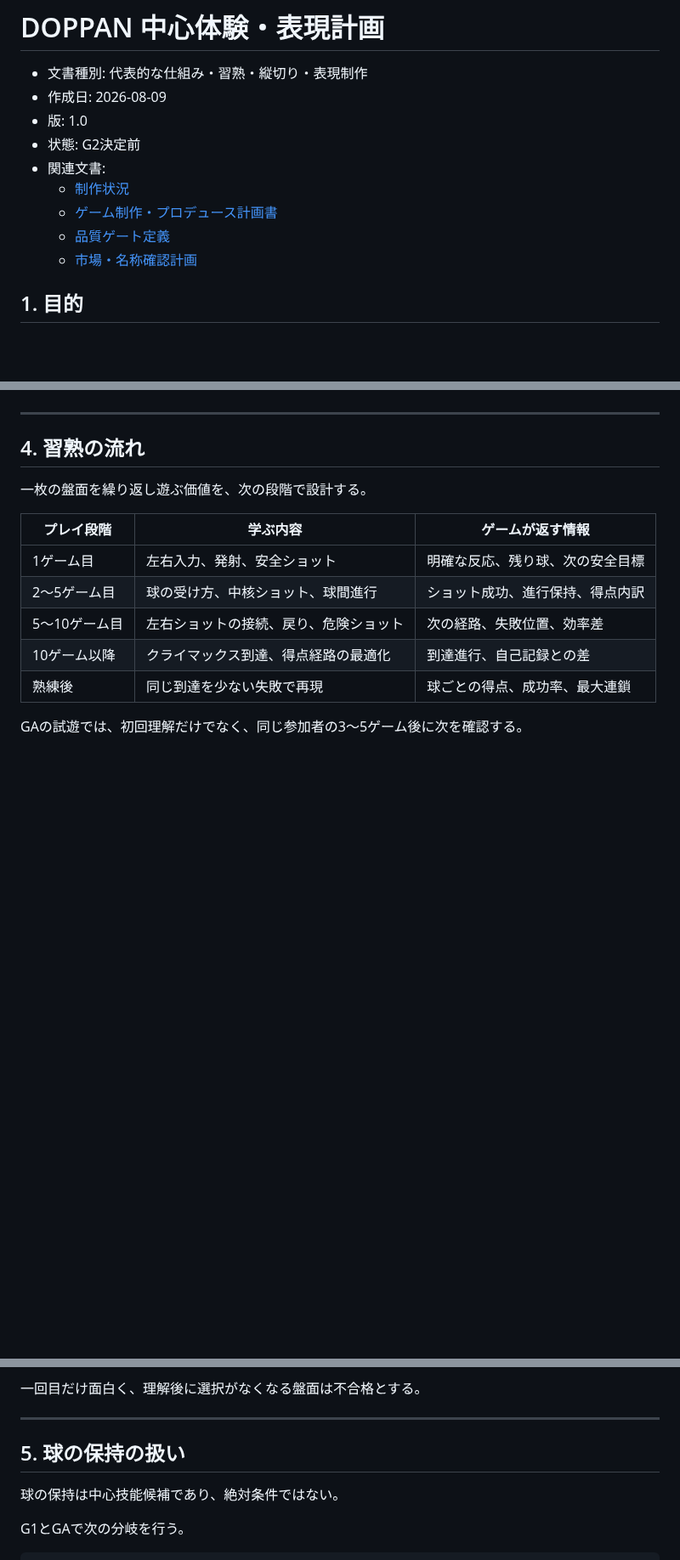
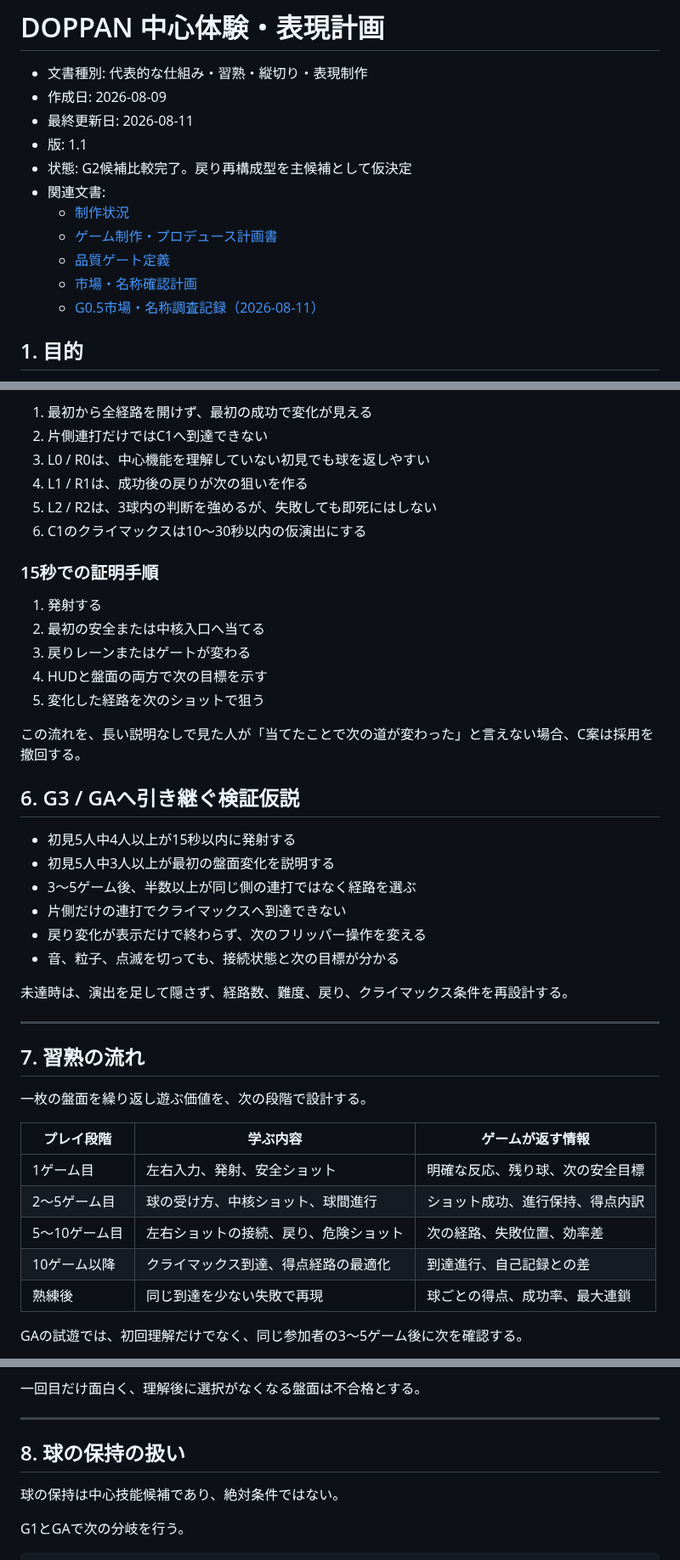
Before and after one commit to chameleonjp-lab/doppan, a Markdown page: docs/CORE_EXPERIENCE_PLAN.md, 3 parts joined by grey strips. Shown at 85% size. Rendered like a GitHub page; blank space fills up the shorter version.

Commit message:
docs: advance from G1-B to G2 center experience

```diff
--- a/docs/CORE_EXPERIENCE_PLAN.md
+++ b/docs/CORE_EXPERIENCE_PLAN.md
@@ -2,13 +2,15 @@
 
 - 文書種別: 代表的な仕組み・習熟・縦切り・表現制作
 - 作成日: 2026-08-09
-- 版: 1.0
-- 状態: G2決定前
+- 最終更新日: 2026-08-11
+- 版: 1.1
+- 状態: G2候補比較完了。戻り再構成型を主候補として仮決定
 - 関連文書:
   - [制作状況](./PRODUCTION_STATUS.md)
   - [ゲーム制作・プロデュース計画書](./GAME_PRODUCTION_PLAN.md)
   - [品質ゲート定義](./QUALITY_GATES.md)
   - [市場・名称確認計画](./MARKET_AND_NAME_REVIEW.md)
+  - [G0.5市場・名称調査記録（2026-08-11）](./G0_5_MARKET_NAME_RESEARCH_2026-08-11.md)
 
 ## 1. 目的
 
@@ -121,6 +168,34 @@ DOPPANを「品質の高い一般的なピンボール」で終わらせず、
+1. 最初から全経路を開けず、最初の成功で変化が見える
+2. 片側連打だけではC1へ到達できない
+3. L0 / R0は、中心機能を理解していない初見でも球を返しやすい
+4. L1 / R1は、成功後の戻りが次の狙いを作る
+5. L2 / R2は、3球内の判断を強めるが、失敗しても即死にはしない
+6. C1のクライマックスは10〜30秒以内の仮演出にする
+
+### 15秒での証明手順
+
+1. 発射する
+2. 最初の安全または中核入口へ当てる
+3. 戻りレーンまたはゲートが変わる
+4. HUDと盤面の両方で次の目標を示す
+5. 変化した経路を次のショットで狙う
+
+この流れを、長い説明なしで見た人が「当てたことで次の道が変わった」と言えない場合、C案は採用を撤回する。
+
+## 6. G3 / GAへ引き継ぐ検証仮説
+
+- 初見5人中4人以上が15秒以内に発射する
+- 初見5人中3人以上が最初の盤面変化を説明する
+- 3〜5ゲーム後、半数以上が同じ側の連打ではなく経路を選ぶ
+- 片側だけの連打でクライマックスへ到達できない
+- 戻り変化が表示だけで終わらず、次のフリッパー操作を変える
+- 音、粒子、点滅を切っても、接続状態と次の目標が分かる
+
+未達時は、演出を足して隠さず、経路数、難度、戻り、クライマックス条件を再設計する。
+
 ---
 
-## 4. 習熟の流れ
+## 7. 習熟の流れ
 
 一枚の盤面を繰り返し遊ぶ価値を、次の段階で設計する。
 
@@ -143,7 +218,7 @@ GAの試遊では、初回理解だけでなく、同じ参加者の3〜5ゲー
 
 ---
 
-## 5. 球の保持の扱い
+## 8. 球の保持の扱い
 
 球の保持は中心技能候補であり、絶対条件ではない。
 
```
Also changed, not shown: other parts of docs/CORE_EXPERIENCE_PLAN.md (+50 -5 lines).
